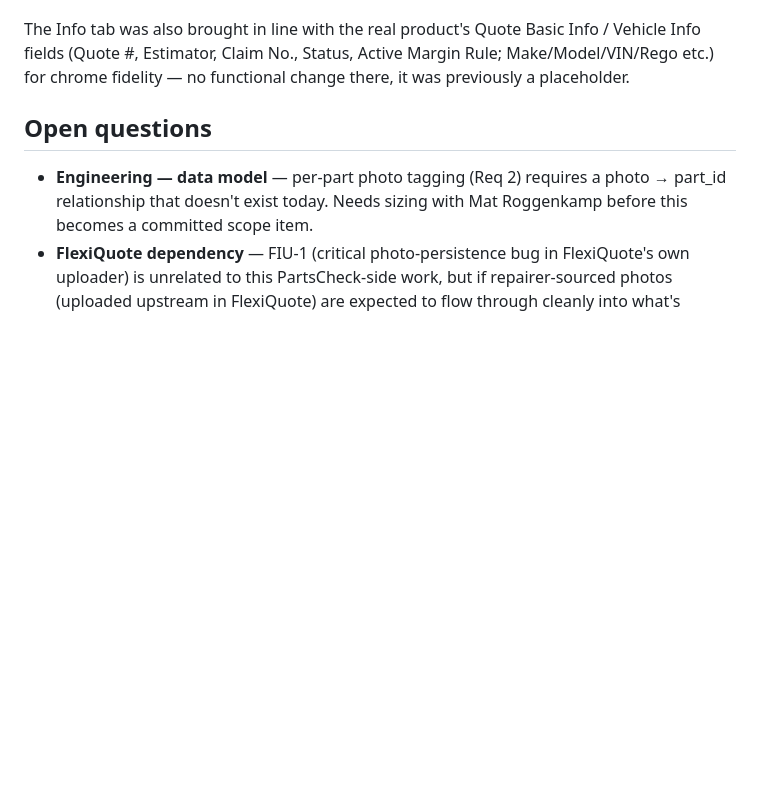
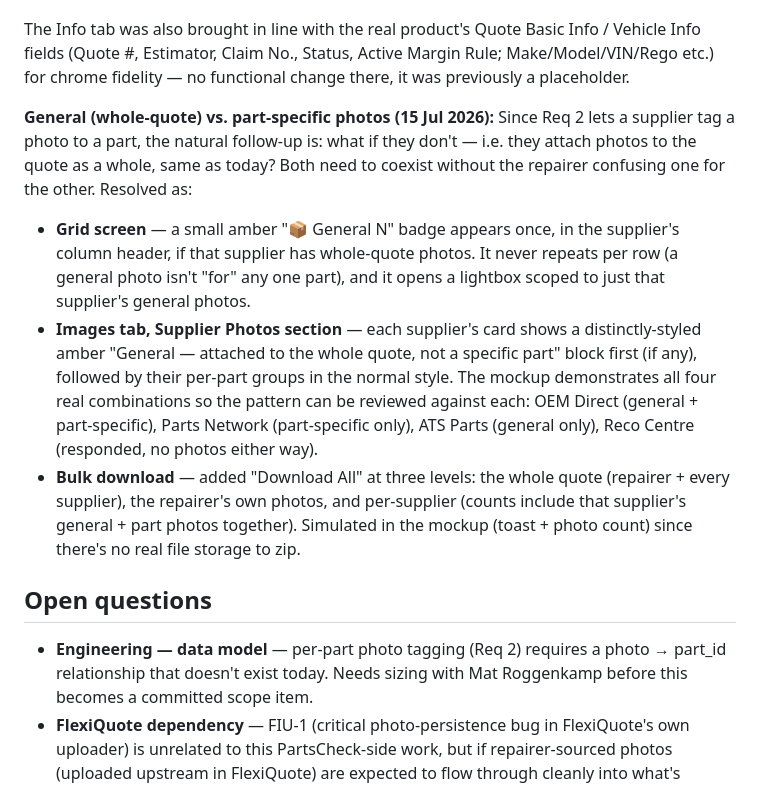
Before and after one commit to NoFluffPMSherry/Supplier-Updates, a Markdown page: design-brief.md, the part around the change. Rendered like a GitHub page; blank space fills up the shorter version.

Commit message:
Document general-vs-part-specific photo scenario and bulk download decisions

```diff
--- a/design-brief.md
+++ b/design-brief.md
@@ -39,6 +39,11 @@ Suppliers responding to an RFQ on PartsCheck are capped at exactly three file up
 
 The Info tab was also brought in line with the real product's Quote Basic Info / Vehicle Info fields (Quote #, Estimator, Claim No., Status, Active Margin Rule; Make/Model/VIN/Rego etc.) for chrome fidelity — no functional change there, it was previously a placeholder.
 
+**General (whole-quote) vs. part-specific photos (15 Jul 2026):** Since Req 2 lets a supplier tag a photo to a part, the natural follow-up is: what if they don't — i.e. they attach photos to the quote as a whole, same as today? Both need to coexist without the repairer confusing one for the other. Resolved as:
+- **Grid screen** — a small amber "📦 General N" badge appears once, in the supplier's column header, if that supplier has whole-quote photos. It never repeats per row (a general photo isn't "for" any one part), and it opens a lightbox scoped to just that supplier's general photos.
+- **Images tab, Supplier Photos section** — each supplier's card shows a distinctly-styled amber "General — attached to the whole quote, not a specific part" block first (if any), followed by their per-part groups in the normal style. The mockup demonstrates all four real combinations so the pattern can be reviewed against each: OEM Direct (general + part-specific), Parts Network (part-specific only), ATS Parts (general only), Reco Centre (responded, no photos either way).
+- **Bulk download** — added "Download All" at three levels: the whole quote (repairer + every supplier), the repairer's own photos, and per-supplier (counts include that supplier's general + part photos together). Simulated in the mockup (toast + photo count) since there's no real file storage to zip.
+
 ## Open questions
 
 - **Engineering — data model** — per-part photo tagging (Req 2) requires a photo → part_id relationship that doesn't exist today. Needs sizing with Mat Roggenkamp before this becomes a committed scope item.
```
